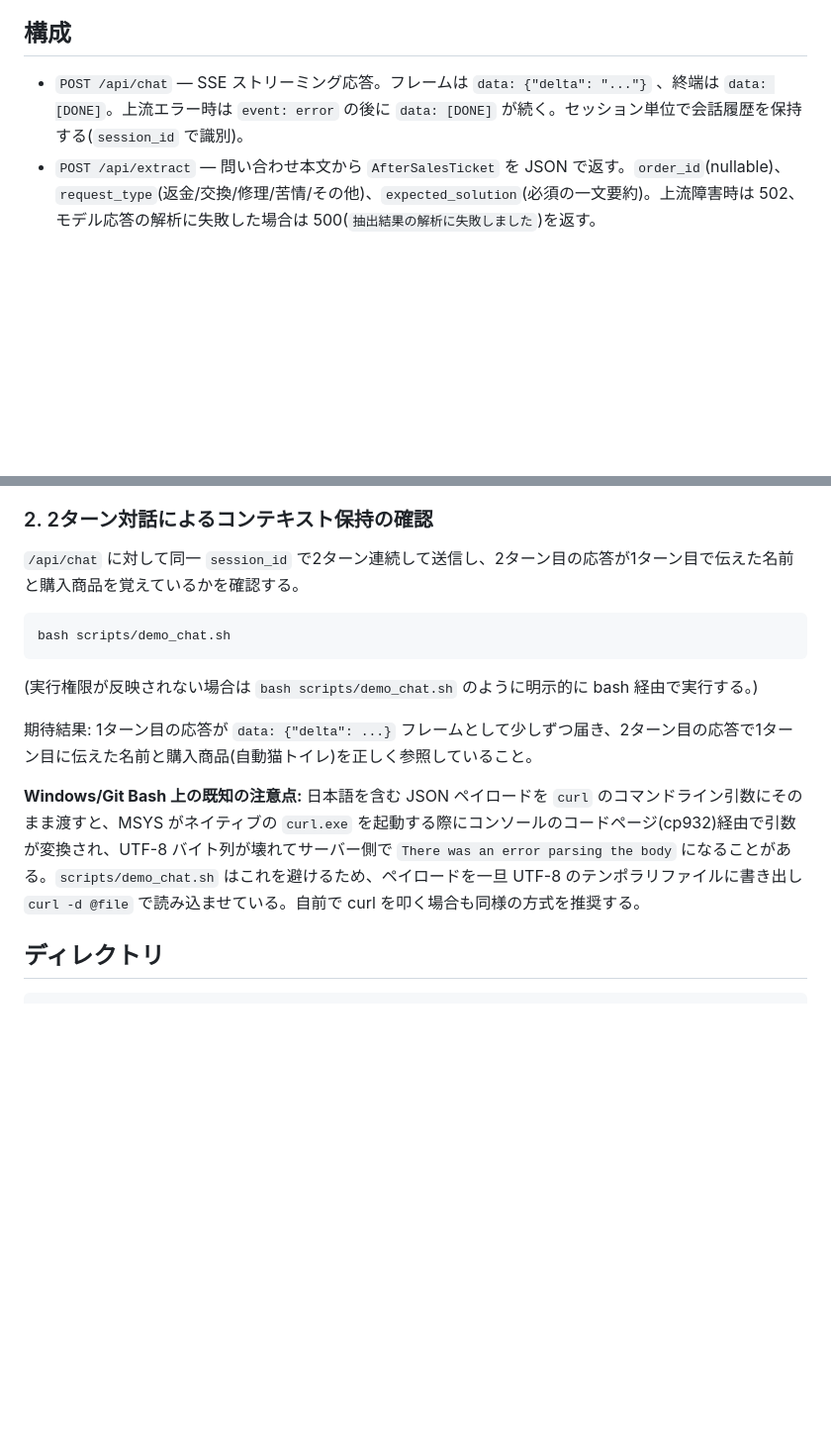
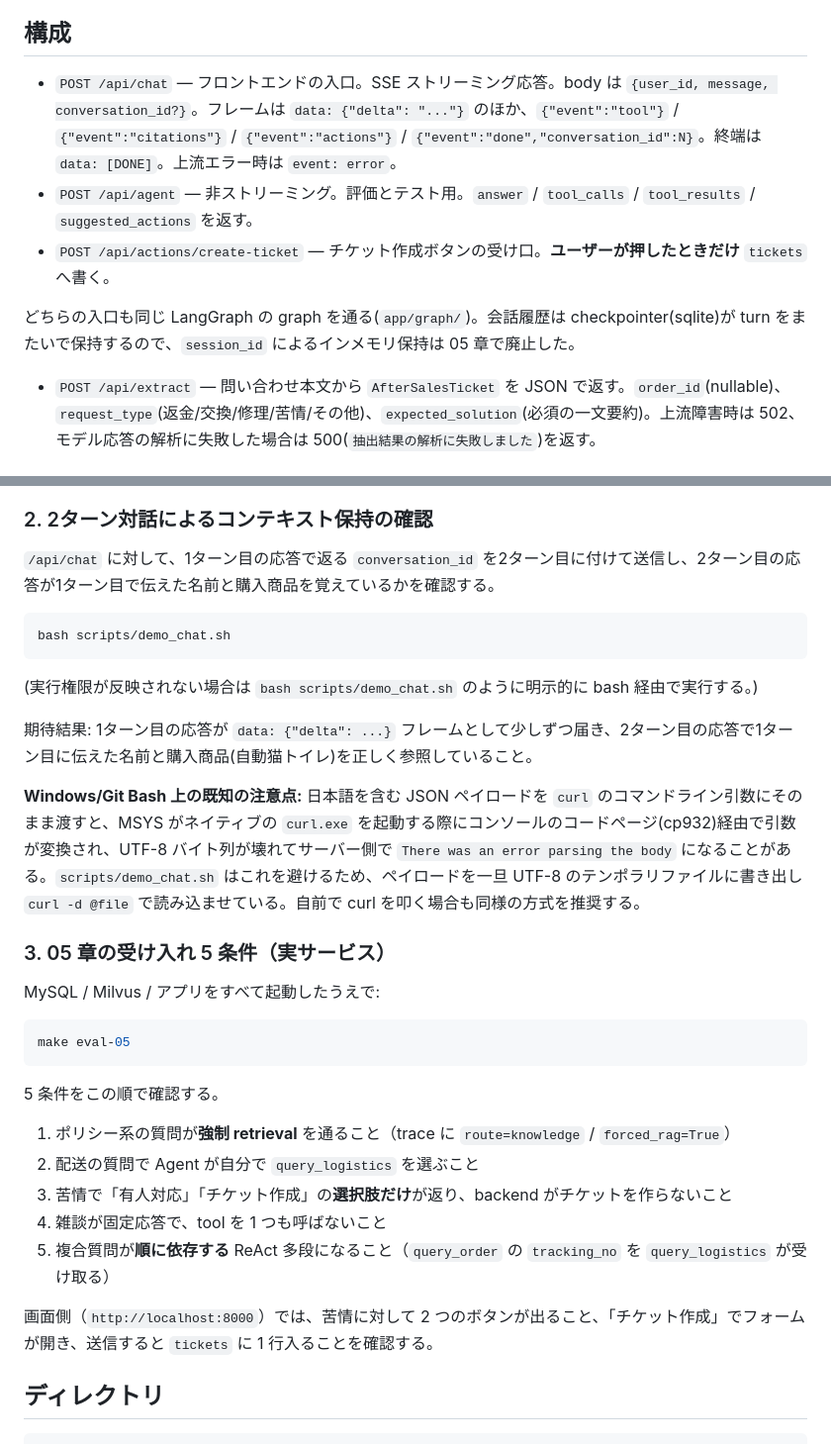
Before and after one commit to vegetable-w/ecommerce-agent, a Markdown page: README.md, 2 parts joined by grey strips. Shown at 99% size. GitHub-like rendering; blank space fills up the shorter version.

Commit message:
docs: README を graph 構成と受け入れ手順に更新
session_id によるインメモリ履歴は廃止、入口は /api/chat と /api/agent の 2 つ。

Co-Authored-By: Claude Opus 5 <noreply@anthropic.com>

````diff
--- a/README.md
+++ b/README.md
@@ -4,7 +4,11 @@
 
 ## 構成
 
-- `POST /api/chat` — SSE ストリーミング応答。フレームは `data: {"delta": "..."}` 、終端は `data: [DONE]`。上流エラー時は `event: error` の後に `data: [DONE]` が続く。セッション単位で会話履歴を保持する(`session_id` で識別)。
+- `POST /api/chat` — フロントエンドの入口。SSE ストリーミング応答。body は `{user_id, message, conversation_id?}`。フレームは `data: {"delta": "..."}` のほか、`{"event":"tool"}` / `{"event":"citations"}` / `{"event":"actions"}` / `{"event":"done","conversation_id":N}`。終端は `data: [DONE]`。上流エラー時は `event: error`。
+- `POST /api/agent` — 非ストリーミング。評価とテスト用。`answer` / `tool_calls` / `tool_results` / `suggested_actions` を返す。
+- `POST /api/actions/create-ticket` — チケット作成ボタンの受け口。**ユーザーが押したときだけ** `tickets` へ書く。
+
+どちらの入口も同じ LangGraph の graph を通る(`app/graph/`)。会話履歴は checkpointer(sqlite)が turn をまたいで保持するので、`session_id` によるインメモリ保持は 05 章で廃止した。
 - `POST /api/extract` — 問い合わせ本文から `AfterSalesTicket` を JSON で返す。`order_id`(nullable)、`request_type`(返金/交換/修理/苦情/その他)、`expected_solution`(必須の一文要約)。上流障害時は 502、モデル応答の解析に失敗した場合は 500(`抽出結果の解析に失敗しました`)を返す。
 
 ## 起動
@@ -57,7 +61,7 @@ uv run --env-file .env python scripts/eval_extract.py
 
 ### 2. 2ターン対話によるコンテキスト保持の確認
 
-`/api/chat` に対して同一 `session_id` で2ターン連続して送信し、2ターン目の応答が1ターン目で伝えた名前と購入商品を覚えているかを確認する。
+`/api/chat` に対して、1ターン目の応答で返る `conversation_id` を2ターン目に付けて送信し、2ターン目の応答が1ターン目で伝えた名前と購入商品を覚えているかを確認する。
 
 ```bash
 bash scripts/demo_chat.sh
@@ -69,6 +73,24 @@ bash scripts/demo_chat.sh
 
 **Windows/Git Bash 上の既知の注意点:** 日本語を含む JSON ペイロードを `curl` のコマンドライン引数にそのまま渡すと、MSYS がネイティブの `curl.exe` を起動する際にコンソールのコードページ(cp932)経由で引数が変換され、UTF-8 バイト列が壊れてサーバー側で `There was an error parsing the body` になることがある。`scripts/demo_chat.sh` はこれを避けるため、ペイロードを一旦 UTF-8 のテンポラリファイルに書き出し `curl -d @file` で読み込ませている。自前で curl を叩く場合も同様の方式を推奨する。
 
+### 3. 05 章の受け入れ 5 条件（実サービス）
+
+MySQL / Milvus / アプリをすべて起動したうえで:
+
+```bash
+make eval-05
+```
+
+5 条件をこの順で確認する。
+
+1. ポリシー系の質問が**強制 retrieval** を通ること（trace に `route=knowledge` / `forced_rag=True`）
+2. 配送の質問で Agent が自分で `query_logistics` を選ぶこと
+3. 苦情で「有人対応」「チケット作成」の**選択肢だけ**が返り、backend がチケットを作らないこと
+4. 雑談が固定応答で、tool を 1 つも呼ばないこと
+5. 複合質問が**順に依存する** ReAct 多段になること（`query_order` の `tracking_no` を `query_logistics` が受け取る）
+
+画面側（`http://localhost:8000`）では、苦情に対して 2 つのボタンが出ること、「チケット作成」でフォームが開き、送信すると `tickets` に 1 行入ることを確認する。
+
 ## ディレクトリ
 
 ```
````
